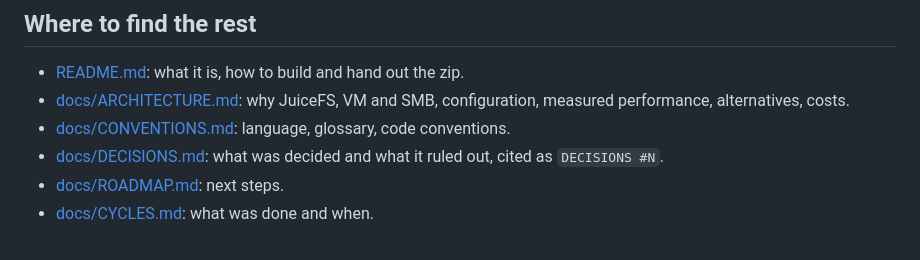
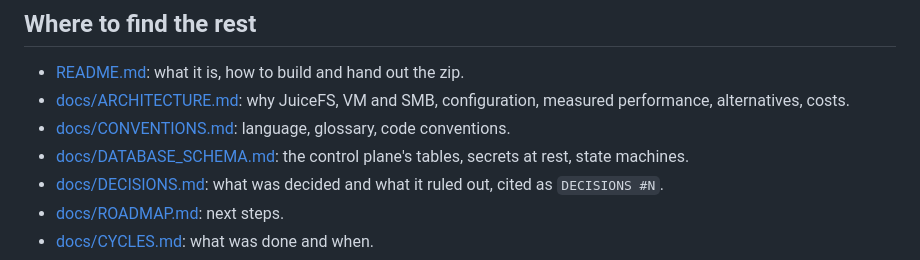
Before and after one commit to essedev/floppy, a Markdown page: CLAUDE.md, the part around the change. Drawn GitHub-style.

```diff
--- a/CLAUDE.md
+++ b/CLAUDE.md
@@ -135,6 +135,7 @@ These are default rules for this repo: the global instructions sit below, and wh
 - [README.md](README.md): what it is, how to build and hand out the zip.
 - [docs/ARCHITECTURE.md](docs/ARCHITECTURE.md): why JuiceFS, VM and SMB, configuration, measured performance, alternatives, costs.
 - [docs/CONVENTIONS.md](docs/CONVENTIONS.md): language, glossary, code conventions.
+- [docs/DATABASE_SCHEMA.md](docs/DATABASE_SCHEMA.md): the control plane's tables, secrets at rest, state machines.
 - [docs/DECISIONS.md](docs/DECISIONS.md): what was decided and what it ruled out, cited as `DECISIONS #N`.
 - [docs/ROADMAP.md](docs/ROADMAP.md): next steps.
 - [docs/CYCLES.md](docs/CYCLES.md): what was done and when.
```
Also changed, not shown: docs/ROADMAP.md (+1 -1 lines).
